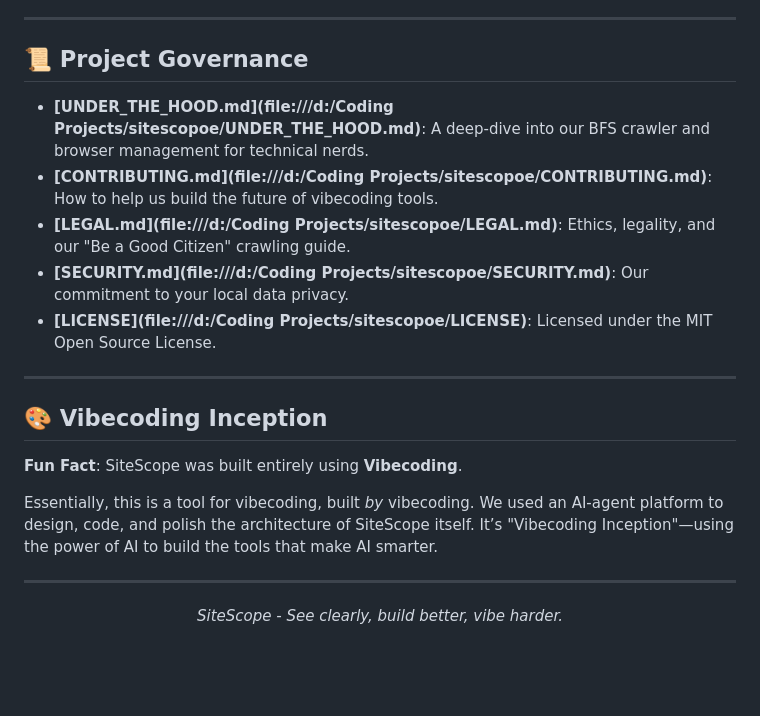
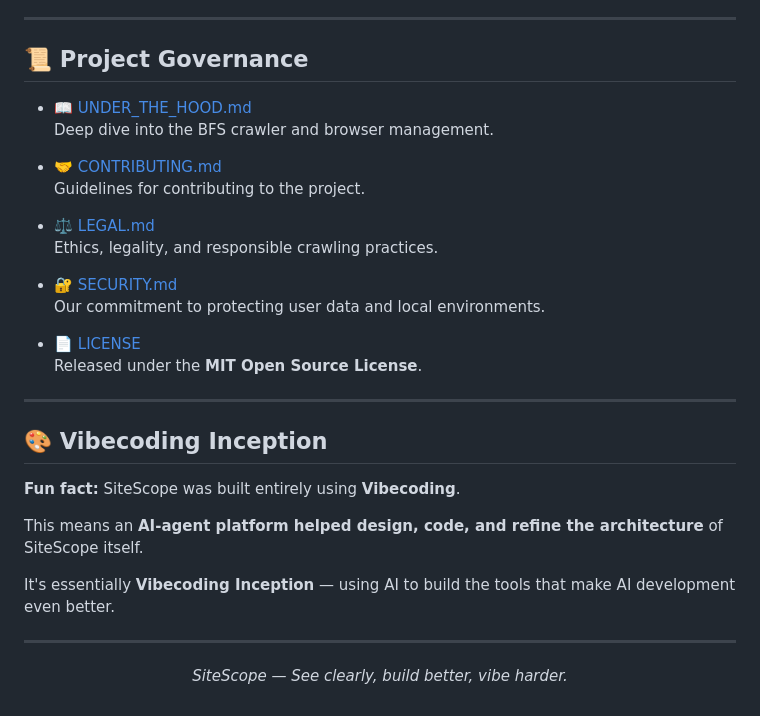
Before and after one commit to agnelfranciso/sitescope, a Markdown page: README.md, the part around one of its changes. Rendered like a GitHub page; blank space fills up the shorter version.

```diff
--- a/README.md
+++ b/README.md
@@ -64,24 +95,35 @@ sitescope scan google.com --max-pages 10 --skip-screenshots
 
 ---
 
-## 📜 **Project Governance**
+## 📜 Project Governance
 
-- **[UNDER_THE_HOOD.md](file:///d:/Coding Projects/sitescopoe/UNDER_THE_HOOD.md)**: A deep-dive into our BFS crawler and browser management for technical nerds.
-- **[CONTRIBUTING.md](file:///d:/Coding Projects/sitescopoe/CONTRIBUTING.md)**: How to help us build the future of vibecoding tools.
-- **[LEGAL.md](file:///d:/Coding Projects/sitescopoe/LEGAL.md)**: Ethics, legality, and our "Be a Good Citizen" crawling guide.
-- **[SECURITY.md](file:///d:/Coding Projects/sitescopoe/SECURITY.md)**: Our commitment to your local data privacy.
-- **[LICENSE](file:///d:/Coding Projects/sitescopoe/LICENSE)**: Licensed under the MIT Open Source License.
+- 📖 [UNDER_THE_HOOD.md](./UNDER_THE_HOOD.md)
+  Deep dive into the BFS crawler and browser management.
+
+- 🤝 [CONTRIBUTING.md](./CONTRIBUTING.md)
+  Guidelines for contributing to the project.
+
+- ⚖️ [LEGAL.md](./LEGAL.md)
+  Ethics, legality, and responsible crawling practices.
+
+- 🔐 [SECURITY.md](./SECURITY.md)
+  Our commitment to protecting user data and local environments.
+
+- 📄 [LICENSE](./LICENSE)
+  Released under the **MIT Open Source License**.
 
 ---
 
-## 🎨 **Vibecoding Inception**
+## 🎨 Vibecoding Inception
 
-**Fun Fact**: SiteScope was built entirely using **Vibecoding**.
+**Fun fact:** SiteScope was built entirely using **Vibecoding**.
 
-Essentially, this is a tool for vibecoding, built *by* vibecoding. We used an AI-agent platform to design, code, and polish the architecture of SiteScope itself. It’s "Vibecoding Inception"—using the power of AI to build the tools that make AI smarter.
+This means an **AI-agent platform helped design, code, and refine the architecture** of SiteScope itself.
+
+It's essentially **Vibecoding Inception** — using AI to build the tools that make AI development even better.
 
 ---
 
 <p align="center">
-  <i>SiteScope - See clearly, build better, vibe harder.</i>
+  <i>SiteScope — See clearly, build better, vibe harder.</i>
 </p>
```
Also changed, not shown: other parts of README.md (+58 -27 lines).
